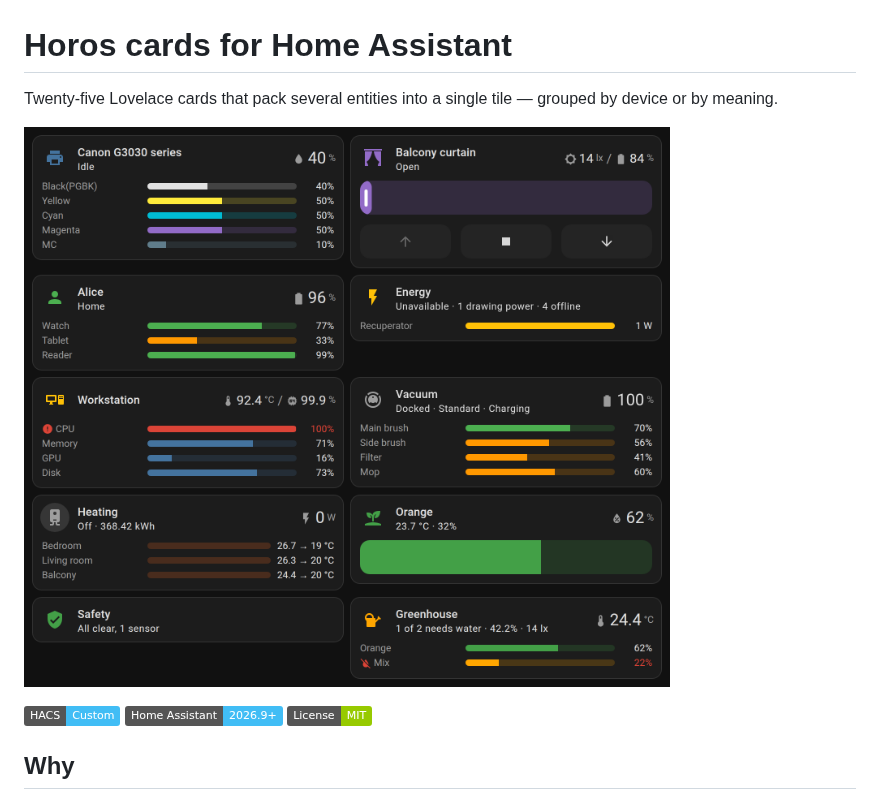
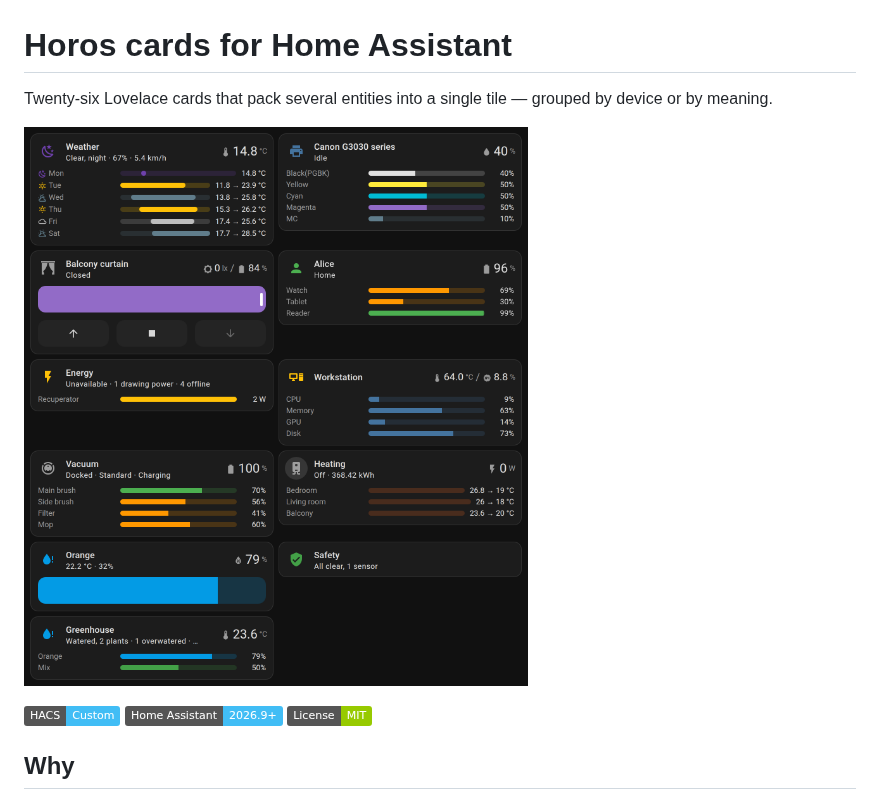
Before and after one commit to grigorii-horos/ha-plugins, a Markdown page: README.md, the part around one of its changes. Drawn GitHub-style; pictures changed too: docs/images/hero.png; badges without logos.

```diff
--- a/README.md
+++ b/README.md
@@ -1,6 +1,6 @@
 # Horos cards for Home Assistant
 
-Twenty-five Lovelace cards that pack several entities into a single tile — grouped by
+Twenty-six Lovelace cards that pack several entities into a single tile — grouped by
 device or by meaning.
 
 ![Cards](docs/images/hero.png)
```
Also changed, not shown: other parts of README.md (+28 -0 lines), CLAUDE.md (+1 -1 lines), docs/images/weather.png (added), 15 other files.
